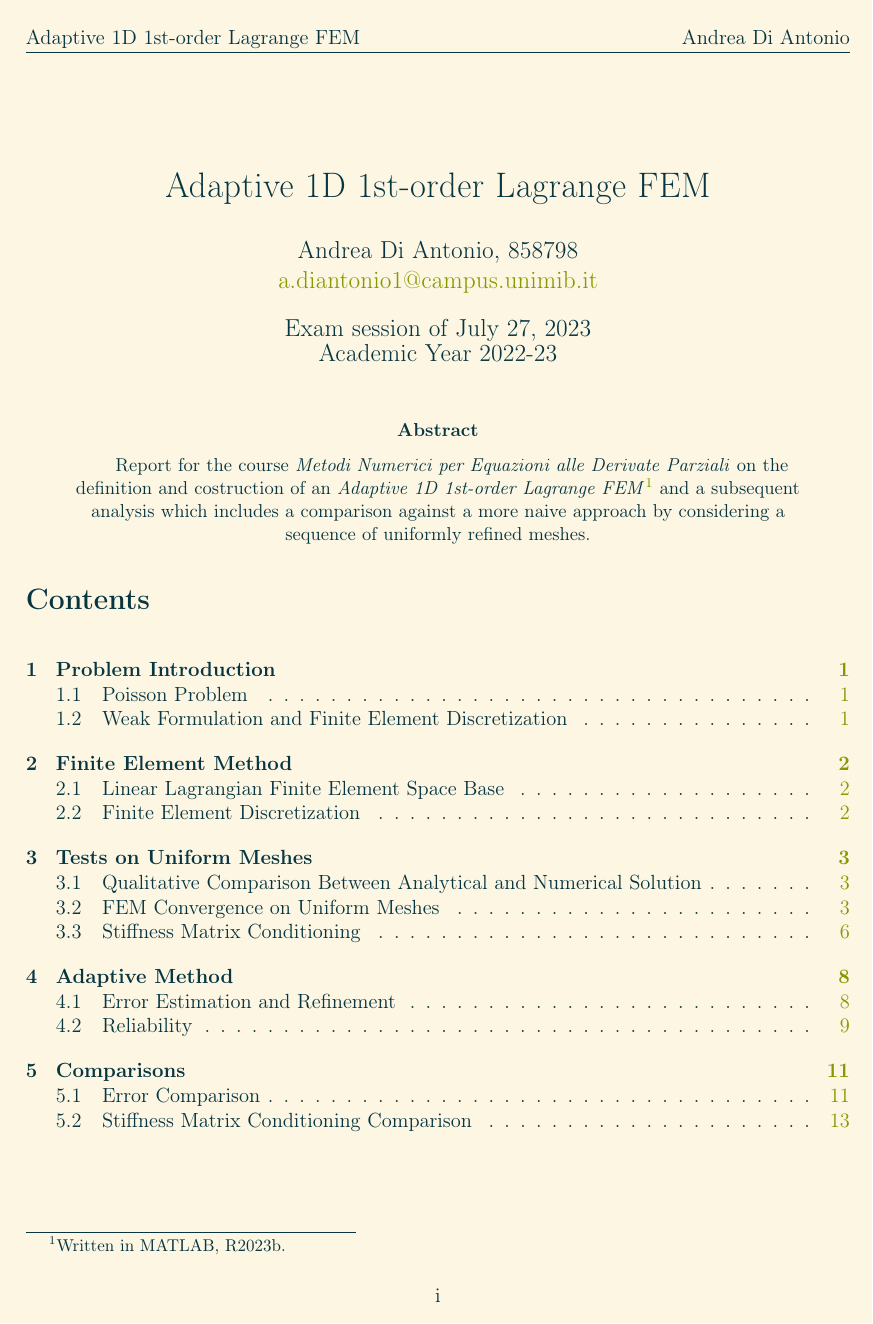
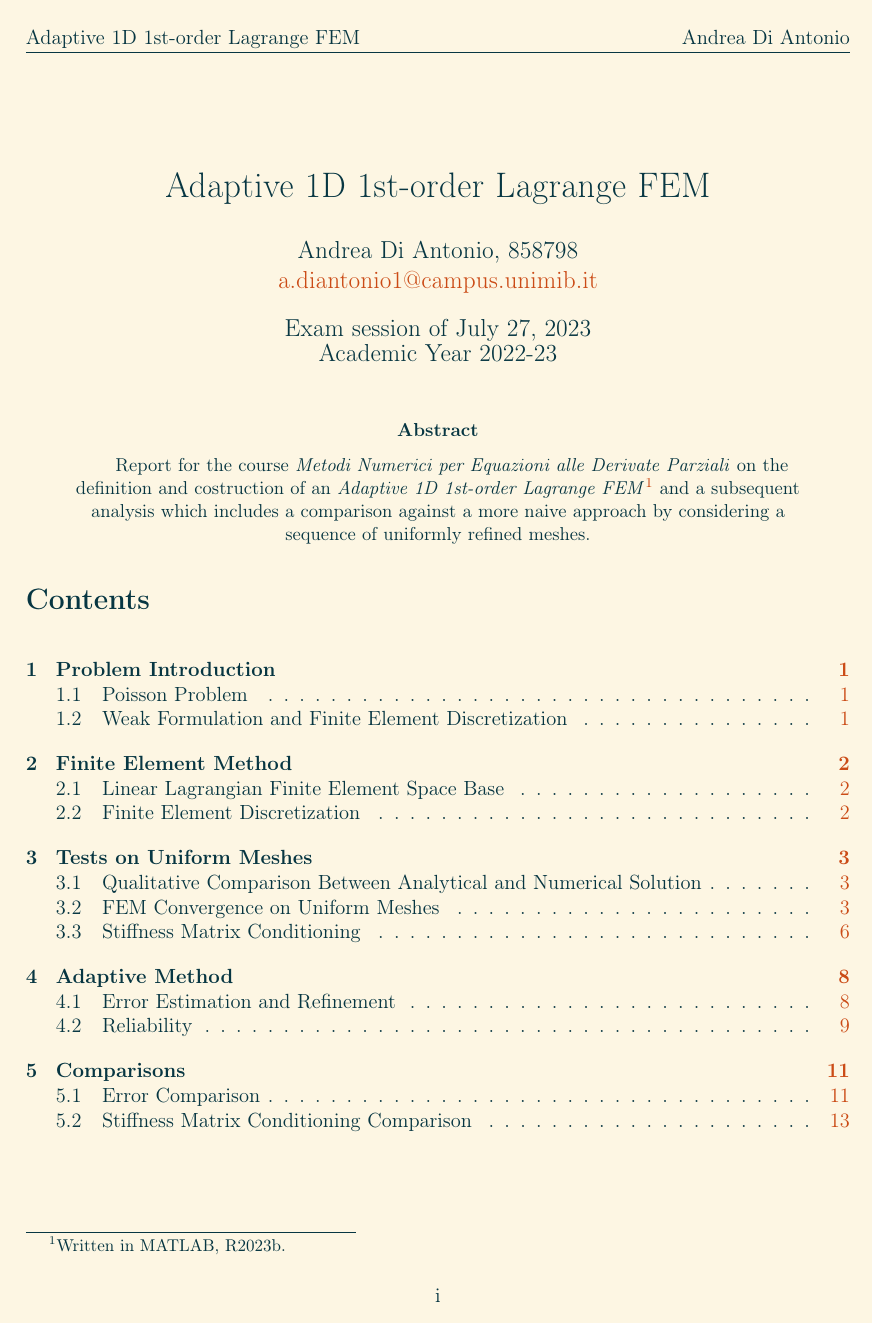
Before and after one commit to diantonioandrea/mnedp-project, a LaTeX paper (report/report.tex): page 1 of 15. Compiled offline with pdfLaTeX.

Commit message:
Updated report

```diff
--- a/report/report.tex
+++ b/report/report.tex
@@ -1,8 +1,8 @@
 \documentclass[12pt]{article}
 
 \newcommand{\reporttitle}{Adaptive 1D 1st-order Lagrange FEM}
-\newcommand{\accentcolor}{solarized-green}
-\newcommand{\urlcolor}{solarized-red}
+\newcommand{\accentcolor}{solarized-orange}
+\newcommand{\urlcolor}{solarized-green}
 
 \usepackage{amsmath}
 \usepackage{amsthm}
```
Also changed, not shown: report/sections/comparison.tex (+1 -1 lines), gallery/comparison.pdf, gallery/comparisonCond.pdf, gallery/condition.pdf, gallery/errorTrend.pdf, gallery/graphical.pdf, gallery/reliability.pdf.
